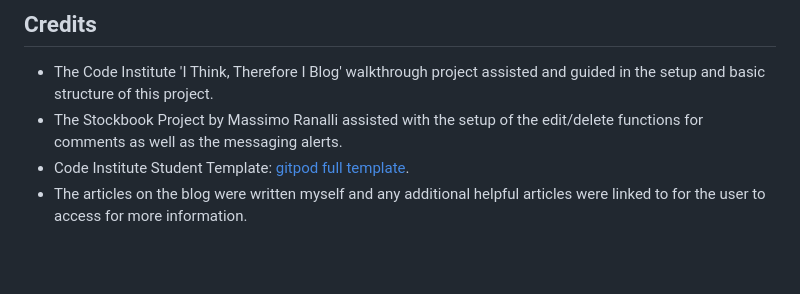
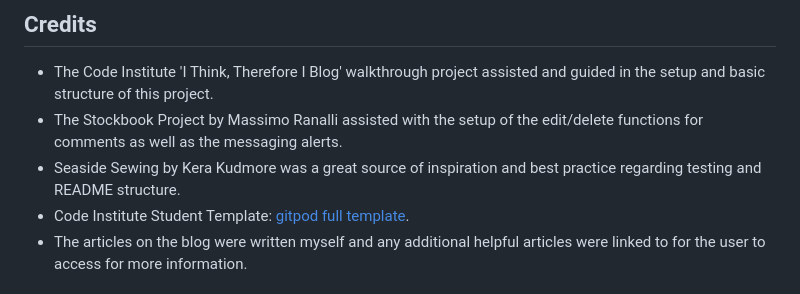
Before and after one commit to CaraMcAvinchey/stem-and-leaf-blog, a Markdown page: README.md, the part around the change. GitHub-like rendering; blank space fills up the shorter version.

Commit message:
Add to credit of README.md

```diff
--- a/README.md
+++ b/README.md
@@ -369,6 +369,7 @@ DEBUG = 'DEVELOPMENT' in os.environ
 ## Credits
 - The Code Institute 'I Think, Therefore I Blog' walkthrough project assisted and guided in the setup and basic structure of this project.
 - The Stockbook Project by Massimo Ranalli assisted with the setup of the edit/delete functions for comments as well as the messaging alerts.
+- Seaside Sewing by Kera Kudmore was a great source of inspiration and best practice regarding testing and README structure.
 - Code Institute Student Template: [gitpod full template](https://github.com/Code-Institute-Org/gitpod-full-template).
 - The articles on the blog were written myself and any additional helpful articles were linked to for the user to access for more information.
 
```
